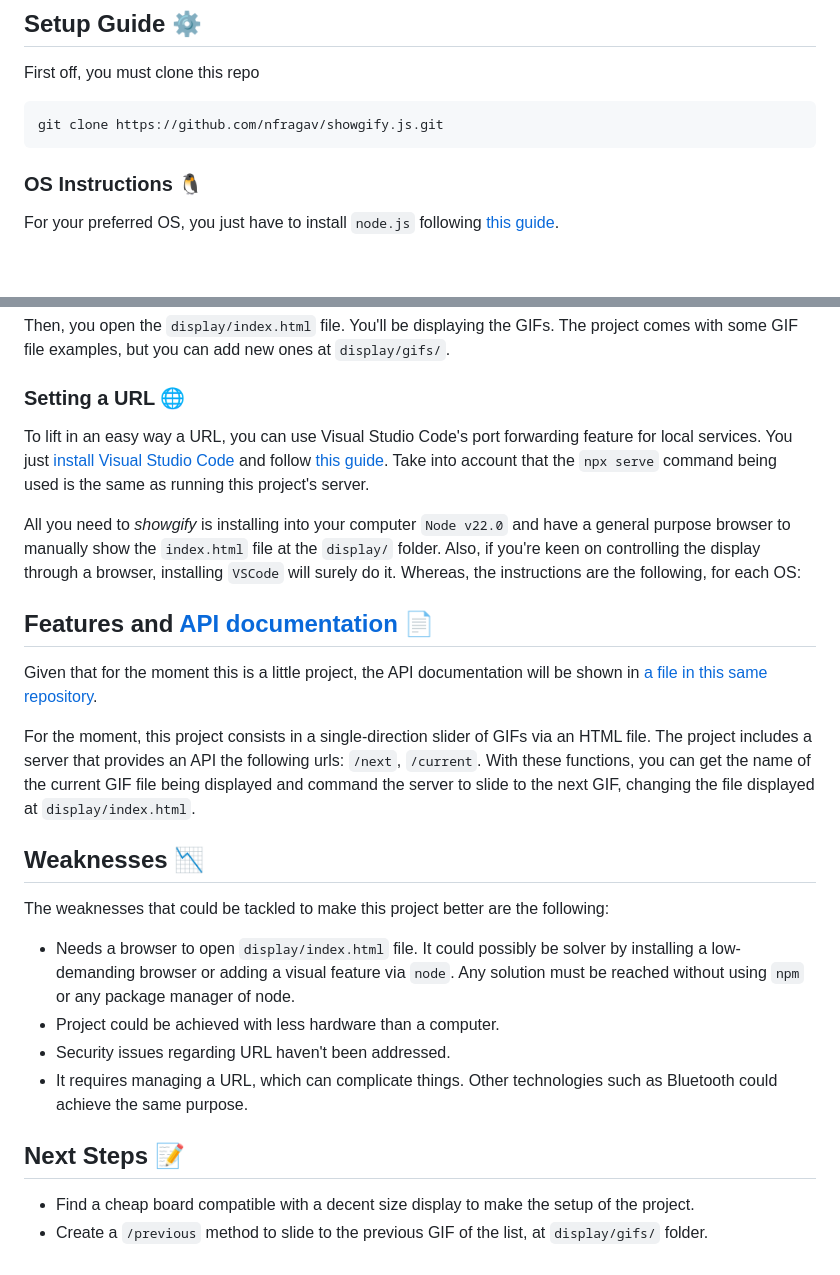
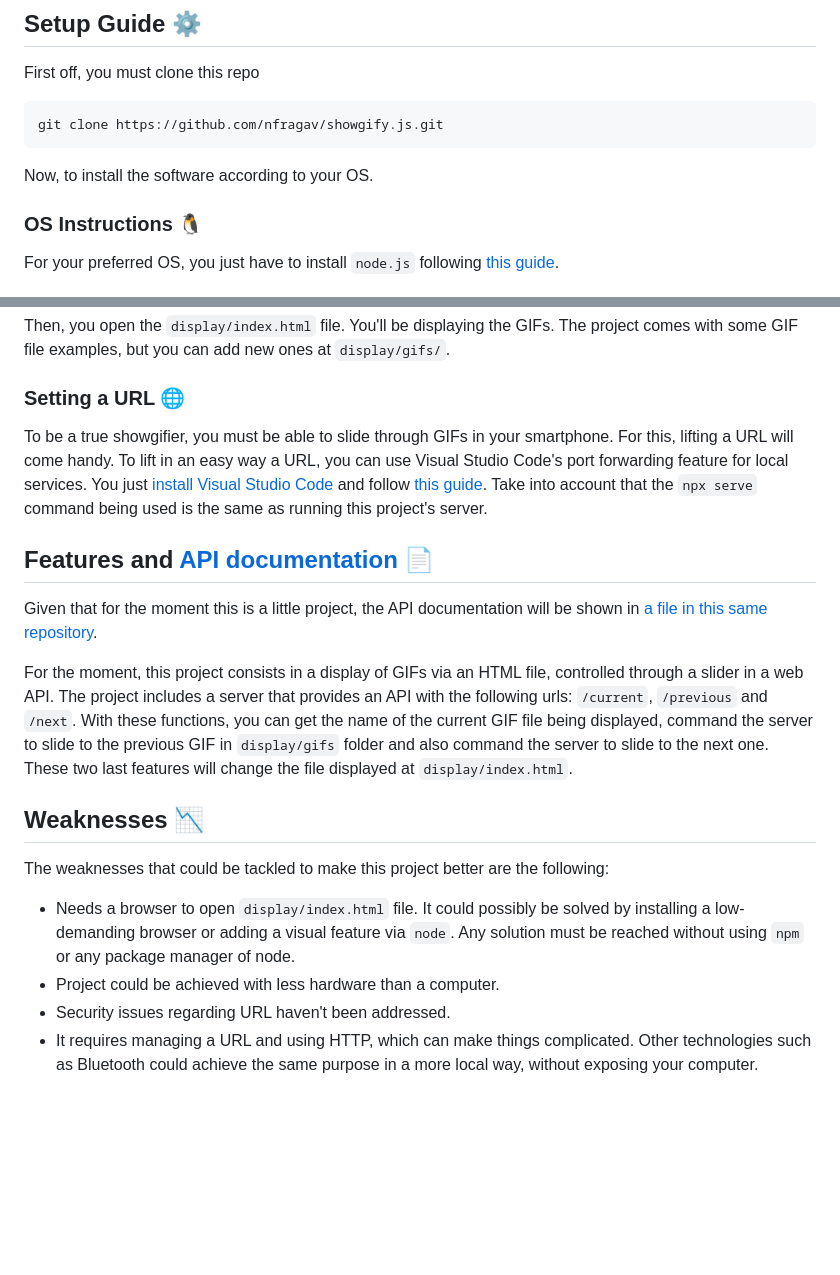
Before and after one commit to nfragav/showgify.js, a Markdown page: README.md, 2 parts joined by grey strips. Drawn GitHub-style; blank space fills up the shorter version.

Commit message:
docs: readme fix

```diff
--- a/README.md
+++ b/README.md
@@ -31,6 +31,8 @@ First off, you must clone this repo
 git clone https://github.com/nfragav/showgify.js.git
 ~~~
 
+Now, to install the software according to your OS.
+
 ### OS Instructions :penguin:
 
 For your preferred OS, you just have to install `node.js` following [this guide](https://nodejs.org/en/download/package-manager).
@@ -55,25 +57,18 @@ Then, you open the `display/index.html` file. You'll be displaying the GIFs. The
 
 ### Setting a URL :globe_with_meridians:
 
-To lift in an easy way a URL, you can use Visual Studio Code's port forwarding feature for local services. You just [install Visual Studio Code](https://code.visualstudio.com/download) and follow [this guide](https://code.visualstudio.com/docs/editor/port-forwarding). Take into account that the `npx serve` command being used is the same as running this project's server.
-
-All you need to *showgify* is installing into your computer `Node v22.0` and have a general purpose browser to manually show the `index.html` file at the `display/` folder. Also, if you're keen on controlling the display through a browser, installing `VSCode` will surely do it. Whereas, the instructions are the following, for each OS:
+To be a true showgifier, you must be able to slide through GIFs in your smartphone. For this, lifting a URL will come handy. To lift in an easy way a URL, you can use Visual Studio Code's port forwarding feature for local services. You just [install Visual Studio Code](https://code.visualstudio.com/download) and follow [this guide](https://code.visualstudio.com/docs/editor/port-forwarding). Take into account that the `npx serve` command being used is the same as running this project's server.
 
 ## Features and [API documentation](docs/api_documentation.md) :page_facing_up:
 
 Given that for the moment this is a little project, the API documentation will be shown in [a file in this same repository](docs/api_documentation.md).
 
-For the moment, this project consists in a single-direction slider of GIFs via an HTML file. The project includes a server that provides an API the following urls: `/next`, `/current`. With these functions, you can get the name of the current GIF file being displayed and command the server to slide to the next GIF, changing the file displayed at `display/index.html`.
+For the moment, this project consists in a display of GIFs via an HTML file, controlled through a slider in a web API. The project includes a server that provides an API with the following urls: `/current`, `/previous` and `/next`. With these functions, you can get the name of the current GIF file being displayed, command the server to slide to the previous GIF in `display/gifs` folder and also command the server to slide to the next one. These two last features will change the file displayed at `display/index.html`.
 
 ## Weaknesses 📉
 
 The weaknesses that could be tackled to make this project better are the following:
-- Needs a browser to open `display/index.html` file. It could possibly be solver by installing a low-demanding browser or adding a visual feature via `node`. Any solution must be reached without using `npm` or any package manager of node.
+- Needs a browser to open `display/index.html` file. It could possibly be solved by installing a low-demanding browser or adding a visual feature via `node`. Any solution must be reached without using `npm` or any package manager of node.
 - Project could be achieved with less hardware than a computer.
 - Security issues regarding URL haven't been addressed.
-- It requires managing a URL, which can complicate things. Other technologies such as Bluetooth could achieve the same purpose.
-
-## Next Steps :memo:
-
-- Find a cheap board compatible with a decent size display to make the setup of the project.
-- Create a `/previous` method to slide to the previous GIF of the list, at `display/gifs/` folder.
+- It requires managing a URL and using HTTP, which can make things complicated. Other technologies such as Bluetooth could achieve the same purpose in a more local way, without exposing your computer.
```
